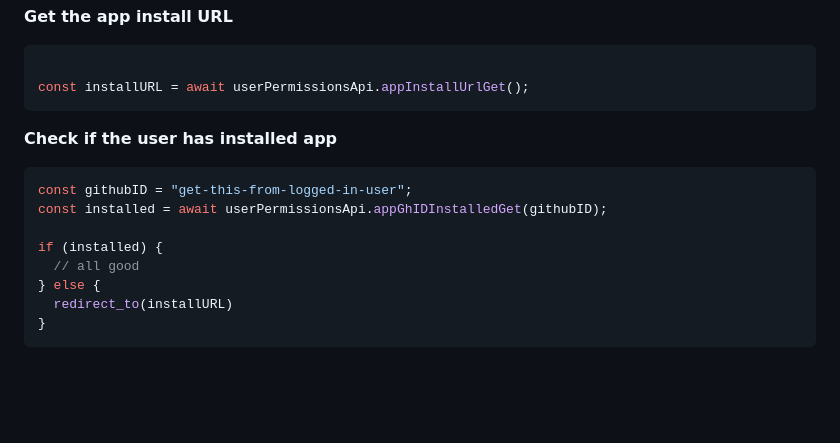
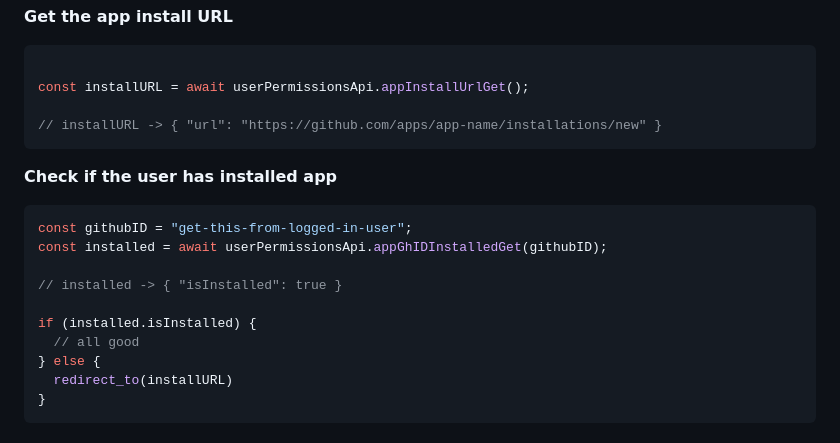
Before and after one commit to merokudao/storekit-sdk, a Markdown page: README.md, the part around the change. Rendered like a GitHub page; blank space fills up the shorter version.

````diff
--- a/README.md
+++ b/README.md
@@ -41,6 +41,8 @@ const userPermissionsApi = new UserPermissionsApi(
 ```typescript
 
 const installURL = await userPermissionsApi.appInstallUrlGet();
+
+// installURL -> { "url": "https://github.com/apps/app-name/installations/new" }
 ```
 
 **Check if the user has installed app**
@@ -49,7 +51,9 @@ const installURL = await userPermissionsApi.appInstallUrlGet();
 const githubID = "get-this-from-logged-in-user";
 const installed = await userPermissionsApi.appGhIDInstalledGet(githubID);
 
-if (installed) {
+// installed -> { "isInstalled": true }
+
+if (installed.isInstalled) {
   // all good
 } else {
   redirect_to(installURL)
````
